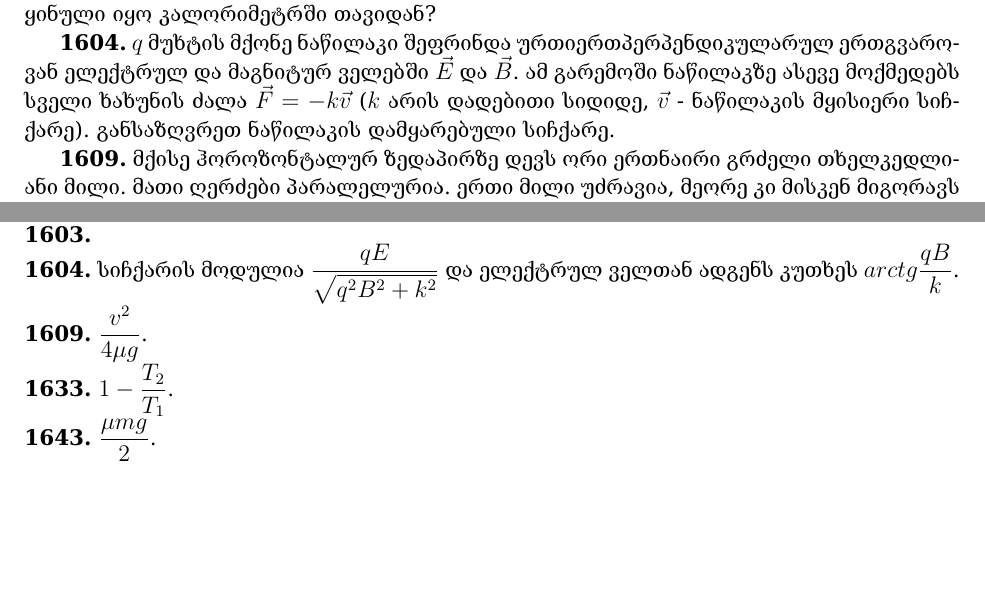
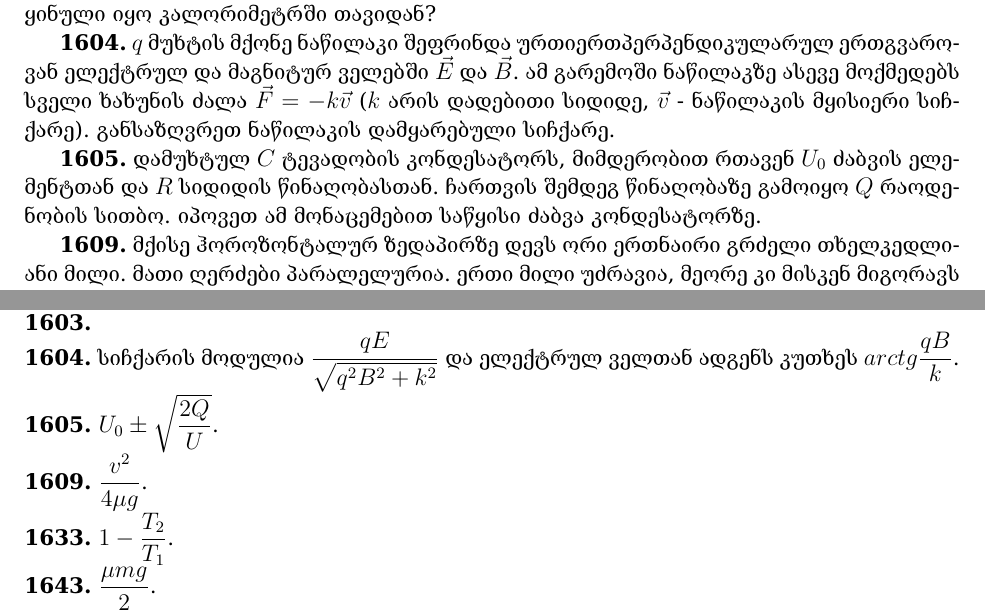
Before and after one commit to levankankadze/KVANT-magazine-physics-problems-in-Georgian, a LaTeX thesis (amocanebi.tex): two parts of pages 14 and 29 of 30, joined at a grey line, cut so that both start at the same text, the shorter picture padded with empty space. The pictures show the PDF file amocanebi.pdf that the author committed with the source.

Commit message:
1605 + books

```diff
--- a/amocanebi.tex
+++ b/amocanebi.tex
@@ -286,6 +286,8 @@ $\ \quad$ \textbf{1.}
 
 \textbf{1604.} $q$ მუხტის მქონე ნაწილაკი შეფრინდა ურთიერთპერპენდიკულარულ ერთგვაროვან ელექტრულ და მაგნიტურ ველებში $\vec{E}$ და $\vec{B}$. ამ გარემოში ნაწილაკზე ასევე მოქმედებს სველი ხახუნის ძალა $\vec{F} = - k\vec{v}$ ($k$ არის დადებითი სიდიდე, $\vec{v}$ - ნაწილაკის მყისიერი სიჩქარე). განსაზღვრეთ ნაწილაკის დამყარებული სიჩქარე.
 
+\textbf{1605.} დამუხტულ $C$ ტევადობის კონდესატორს, მიმდერობით რთავენ $U_0$ ძაბვის ელემენტთან და $R$ სიდიდის წინაღობასთან. ჩართვის შემდეგ წინაღობაზე გამოიყო $Q$ რაოდენობის სითბო. იპოვეთ ამ მონაცემებით საწყისი ძაბვა კონდესატორზე.
+
 \textbf{1609.} მქისე ჰოროზონტალურ ზედაპირზე დევს ორი ერთნაირი გრძელი თხელკედლიანი მილი. მათი ღერძები პარალელურია. ერთი მილი უძრავია, მეორე კი მისკენ მიგორავს სრიალის გარეშე სიჩქარით. ხდება აბსოლუტურად დრეკადი დაჯახება (დაჯახებისას მილებს შორის ხახუნი შეიძლება უგულებელვყოთ). ზედაპირსა და მილებს შორის სრიალის ხახუნის კოეფიციენტია $\mu$. განსაზღვრეთ მილებს შორის მაქსიმალური მანძილი დაჯახების შემდეგ.
 
 \textbf{1610.} ჰელიუმის  დაყვანილი ტემპერატურის $T/T_0$ დამოკიდებულება $p/p_0$ დაყვანილ წნევაზე გამოისახება წრეწირით, რომლის ცენტრი $(1; 1)$ წერტილშია. ამასთან, ამ პროცესში ჰელიუმის მინიმალური დაყვანილი ტემპერატურაა $\tau_m$ . განსაზღვრეთ ამ პროცესში ჰელიუმის ატომების მინიმალური და მაქსიმალური კონცენტრაციათა შეფარდება.
@@ -564,6 +566,7 @@ $\ \quad$ კინემატიკა: 44; 754; 1283; 1418; 1763; 1854; 1998;
 \textbf{1508.} $2\pi\mu T$. \\
 \textbf{1603.} \\
 \textbf{1604.} სიჩქარის მოდულია $\dfrac{qE}{\sqrt{q^2B^2 + k^2}}$ და ელექტრულ ველთან ადგენს კუთხეს $arctg\dfrac{qB}{k}$. \\
+\textbf{1605.} $U_0 \pm \sqrt{\dfrac{2Q}{U}}$. \\
 \textbf{1609.} $\dfrac{v^2}{4\mu g}$. \\
 \textbf{1633.} $1-\dfrac{T_2}{T_1}$. \\
 \textbf{1643.} $\dfrac{\mu m g}{2}$. \\
```
Also changed, not shown: amocanebi.pdf, amocanebi.tex (2 more changed lines), 6 other files.
